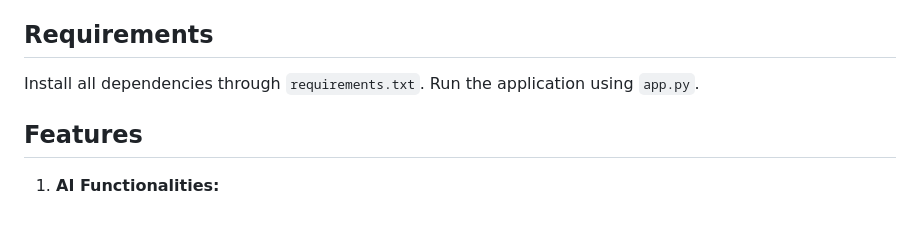
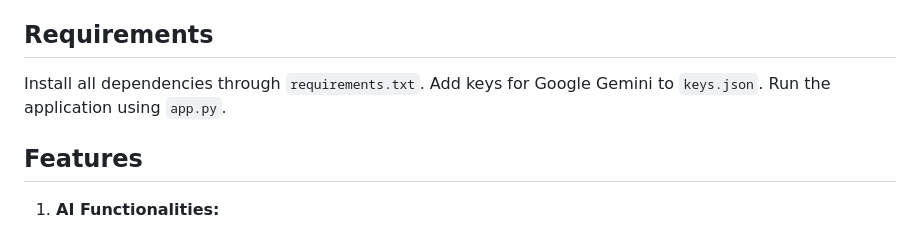
Before and after one commit to shashwatsaini/ACCORD-Web-App, a Markdown page: README.md, the part around the change. GitHub-like rendering.

```diff
--- a/README.md
+++ b/README.md
@@ -17,7 +17,7 @@ ACCORD is an AI-powered platform designed to facilitate collaboration between in
 
 ## Requirements
 
-Install all dependencies through `requirements.txt`. Run the application using `app.py`.
+Install all dependencies through `requirements.txt`. Add keys for Google Gemini to `keys.json`. Run the application using `app.py`.
 
 ## Features
 
```
